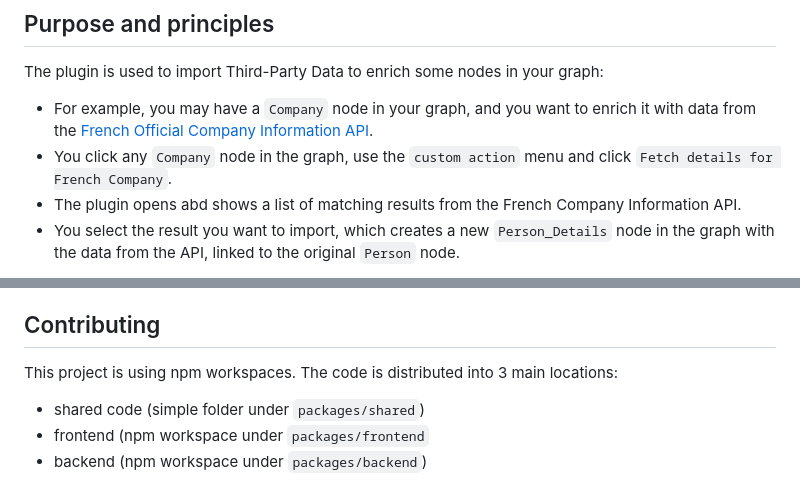
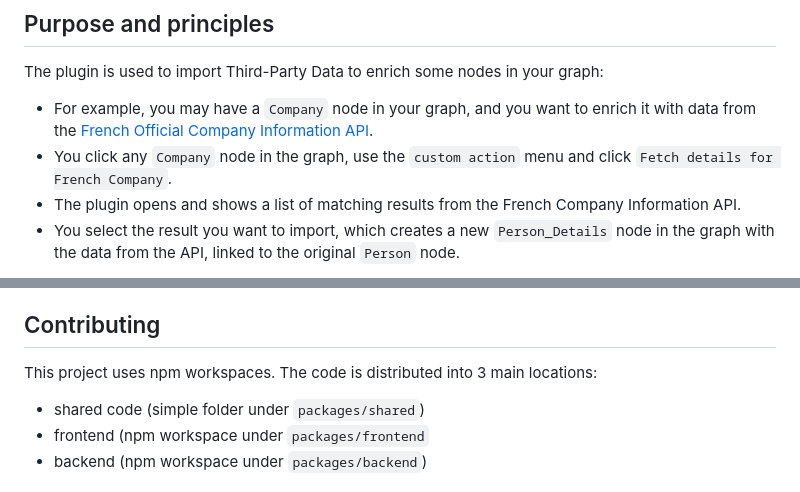
Before and after one commit to Linkurious/lke-plugin-third-party-data, a Markdown page: README.md, 2 parts joined by grey strips. GitHub-like rendering.

Commit message:
Fix typo on  README.md

```diff
--- a/README.md
+++ b/README.md
@@ -4,7 +4,7 @@
 The plugin is used to import Third-Party Data to enrich some nodes in your graph:
 - For example, you may have a `Company` node in your graph, and you want to enrich it with data from the [French Official Company Information API](https://annuaire-entreprises.data.gouv.fr/).
 - You click any `Company` node in the graph, use the `custom action` menu and click `Fetch details for French Company`.
-- The plugin opens abd shows a list of matching results from the French Company Information API.
+- The plugin opens and shows a list of matching results from the French Company Information API.
 - You select the result you want to import, which creates a new `Person_Details` node in the graph with the data from the API, linked to the original `Person` node.
 
 The plugin supports multiple vendor APIs.
@@ -46,7 +46,7 @@ Features:
 - User: choose a result from the list of matching data to create a new node in the graph
 
 ## Contributing
-This project is using npm workspaces.
+This project uses npm workspaces.
 The code is distributed into 3 main locations:
 - shared code (simple folder under `packages/shared`)
 - frontend (npm workspace under `packages/frontend`
```
